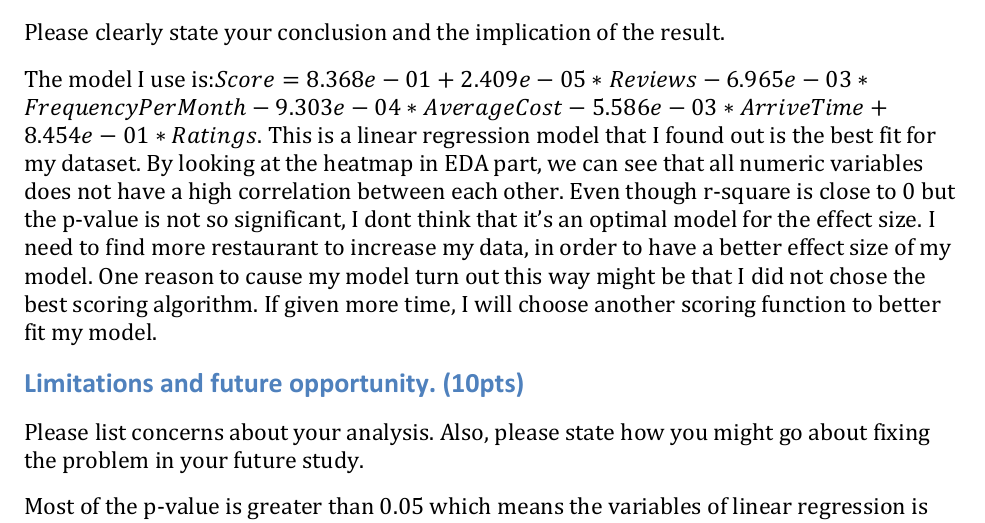
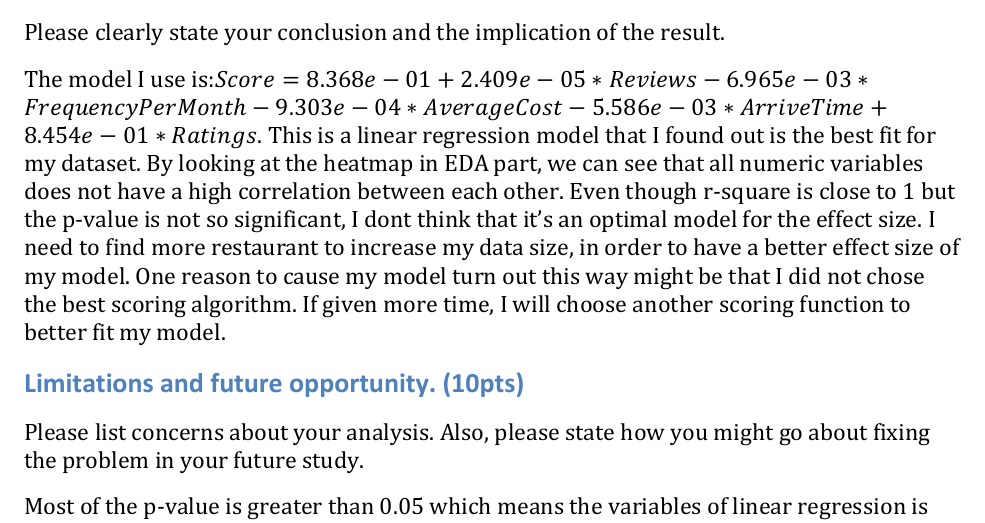
Before and after one commit to zixuan0738/MA678-Midterm-2020, an R Markdown document (Midterm_Exam_Fall_2020.Rmd): part of page 13 of 13, cut so that both start at the same text. The pictures show the output file Midterm_Exam_Fall_2020.pdf that the author committed with the source.

Commit message:
Add files via upload

```diff
--- a/Midterm_Exam_Fall_2020.Rmd
+++ b/Midterm_Exam_Fall_2020.Rmd
@@ -236,7 +236,7 @@ Please clearly state your conclusion and the implication of the result.
 
 
 The model I use is:$Score = 8.368e-01+ 2.409e-05*Reviews-6.965e-03*FrequencyPerMonth-9.303e-04*Average Cost-5.586e-03*Arrive Time+8.454e-01*Ratings$.
-This is a linear regression model that I found out is the best fit for my dataset. By looking at the heatmap in EDA part, we can see that all numeric variables does not have a high correlation between each other. Even though r-square is close to 0 but the p-value is not so significant, I dont think that it's an optimal model for the effect size. I need to find more restaurant to increase my data, in order to have a better effect size of my model. One reason to cause my model turn out this way might be that I did not chose the best scoring algorithm. If given more time, I will choose another scoring function to better fit my model.
+This is a linear regression model that I found out is the best fit for my dataset. By looking at the heatmap in EDA part, we can see that all numeric variables does not have a high correlation between each other. Even though r-square is close to 1 but the p-value is not so significant, I dont think that it's an optimal model for the effect size. I need to find more restaurant to increase my data size, in order to have a better effect size of my model. One reason to cause my model turn out this way might be that I did not chose the best scoring algorithm. If given more time, I will choose another scoring function to better fit my model.
 
 
 
```
Also changed, not shown: Midterm_Exam_Fall_2020.pdf.
